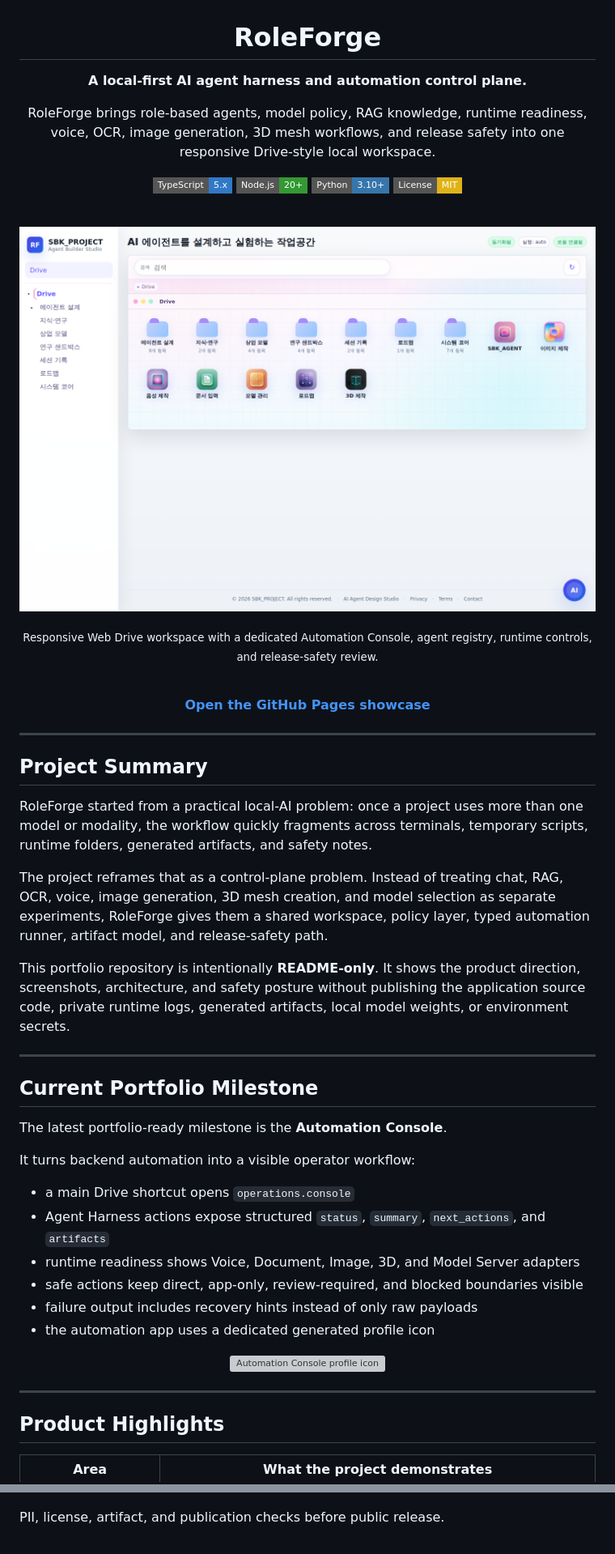
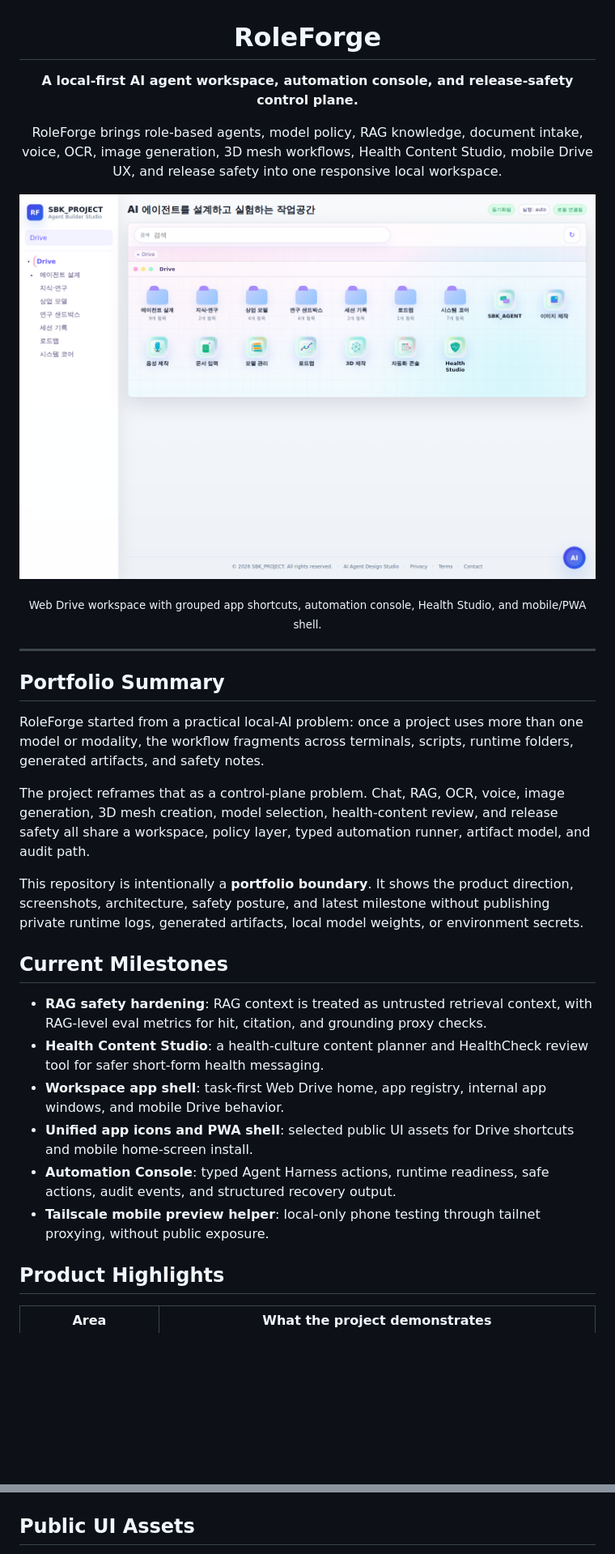
Before and after one commit to LEESEOBAEK/roleforge-portfolio, a Markdown page: README.md, 2 parts joined by grey strips. Shown at 81% size. Drawn GitHub-style; pictures changed too: docs/assets/screenshots/hero-workspace.png; badges without logos; blank space fills up the shorter version; grey boxes are pictures that could not be loaded.

Commit message:
portfolio: refresh roleforge showcase

```diff
--- a/README.md
+++ b/README.md
@@ -2,67 +2,44 @@
 
 # RoleForge
 
-**A local-first AI agent harness and automation control plane.**
+**A local-first AI agent workspace, automation console, and release-safety control plane.**
 
-RoleForge brings role-based agents, model policy, RAG knowledge, runtime readiness,
-voice, OCR, image generation, 3D mesh workflows, and release safety into one
-responsive Drive-style local workspace.
-
-[![TypeScript](https://img.shields.io/badge/TypeScript-5.x-3178c6?style=flat-square&logo=typescript&logoColor=white)](https://www.typescriptlang.org/)
-[![Node.js](https://img.shields.io/badge/Node.js-20%2B-339933?style=flat-square&logo=node.js&logoColor=white)](https://nodejs.org/)
-[![Python](https://img.shields.io/badge/Python-3.10%2B-3776AB?style=flat-square&logo=python&logoColor=white)](https://www.python.org/)
-[![License: MIT](https://img.shields.io/badge/License-MIT-yellow?style=flat-square)](LICENSE)
-
-<br/>
+RoleForge brings role-based agents, model policy, RAG knowledge, document intake,
+voice, OCR, image generation, 3D mesh workflows, Health Content Studio, mobile
+Drive UX, and release safety into one responsive local workspace.
 
 ![RoleForge workspace](docs/assets/screenshots/hero-workspace.png)
 
-<sub>Responsive Web Drive workspace with a dedicated Automation Console, agent registry, runtime controls, and release-safety review.</sub>
-
-<br/>
-
-<a href="https://leeseobaek.github.io/roleforge-portfolio/"><b>Open the GitHub Pages showcase</b></a>
+<sub>Web Drive workspace with grouped app shortcuts, automation console, Health Studio, and mobile/PWA shell.</sub>
 
 </div>
 
 ---
 
-## Project Summary
+## Portfolio Summary
 
 RoleForge started from a practical local-AI problem: once a project uses more
-than one model or modality, the workflow quickly fragments across terminals,
-temporary scripts, runtime folders, generated artifacts, and safety notes.
+than one model or modality, the workflow fragments across terminals, scripts,
+runtime folders, generated artifacts, and safety notes.
 
-The project reframes that as a control-plane problem. Instead of treating chat,
-RAG, OCR, voice, image generation, 3D mesh creation, and model selection as
-separate experiments, RoleForge gives them a shared workspace, policy layer,
-typed automation runner, artifact model, and release-safety path.
+The project reframes that as a control-plane problem. Chat, RAG, OCR, voice,
+image generation, 3D mesh creation, model selection, health-content review, and
+release safety all share a workspace, policy layer, typed automation runner,
+artifact model, and audit path.
 
-This portfolio repository is intentionally **README-only**. It shows the product
-direction, screenshots, architecture, and safety posture without publishing the
-application source code, private runtime logs, generated artifacts, local model
+This repository is intentionally a **portfolio boundary**. It shows the product
+direction, screenshots, architecture, safety posture, and latest milestone
+without publishing private runtime logs, generated artifacts, local model
 weights, or environment secrets.
 
----
+## Current Milestones
 
-## Current Portfolio Milestone
-
-The latest portfolio-ready milestone is the **Automation Console**.
-
-It turns backend automation into a visible operator workflow:
-
-- a main Drive shortcut opens `operations.console`
-- Agent Harness actions expose structured `status`, `summary`, `next_actions`, and `artifacts`
-- runtime readiness shows Voice, Document, Image, 3D, and Model Server adapters
-- safe actions keep direct, app-only, review-required, and blocked boundaries visible
-- failure output includes recovery hints instead of only raw payloads
-- the automation app uses a dedicated generated profile icon
-
-<p align="center">
-  <img src="docs/assets/icons/automation-console-profile.png" width="180" alt="Automation Console profile icon">
-</p>
-
----
+- **RAG safety hardening**: RAG context is treated as untrusted retrieval context, with RAG-level eval metrics for hit, citation, and grounding proxy checks.
+- **Health Content Studio**: a health-culture content planner and HealthCheck review tool for safer short-form health messaging.
+- **Workspace app shell**: task-first Web Drive home, app registry, internal app windows, and mobile Drive behavior.
+- **Unified app icons and PWA shell**: selected public UI assets for Drive shortcuts and mobile home-screen install.
+- **Automation Console**: typed Agent Harness actions, runtime readiness, safe actions, audit events, and structured recovery output.
+- **Tailscale mobile preview helper**: local-only phone testing through tailnet proxying, without public exposure.
 
 ## Product Highlights
 
@@ -102,5 +78,5 @@ OCR/PDF extraction and RAG knowledge promotion.
 
 ![Release Safety](docs/assets/screenshots/release-safety.png)
 
-PII, license, artifact, and publication checks before public release.
+## Public UI Assets
 
```
Also changed, not shown: other parts of README.md (+33 -62 lines), docs/assets/screenshots/brand-icons.png (added), docs/assets/screenshots/mobile-drive.png (added), docs/assets/screenshots/model-registry.png (added), 6 other files.
